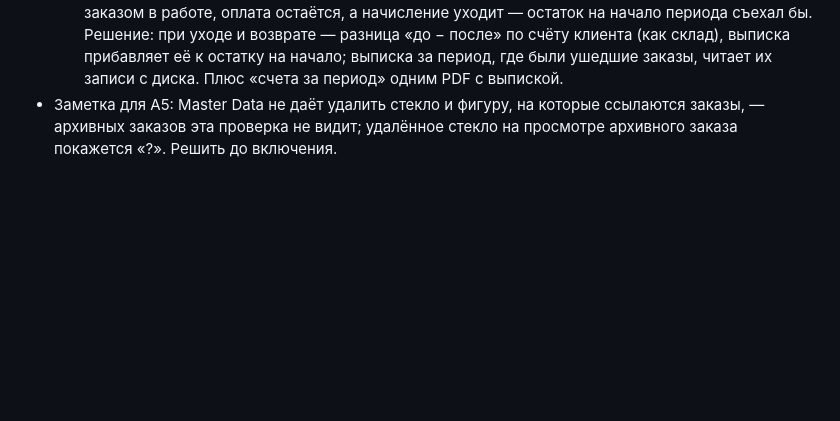
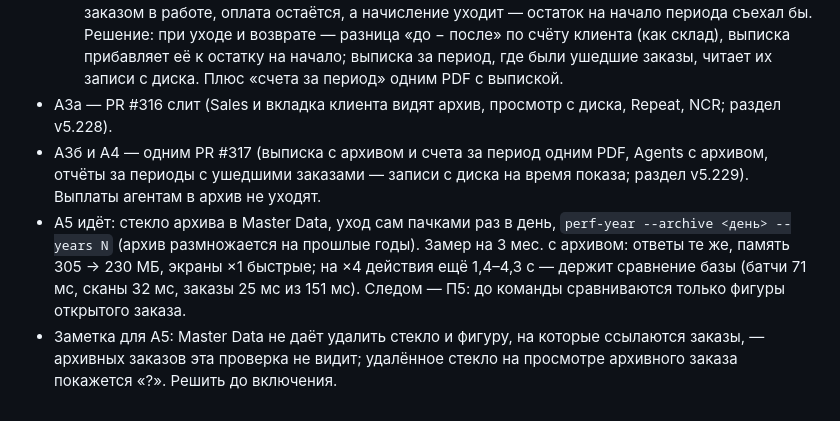
Before and after one commit to MaksymPrudnikov/ERP, a Markdown page: docs/ЗАДАЧА_БАЗА.md, the part around the change. GitHub-like rendering; blank space fills up the shorter version.

Commit message:
Задание «База»: А3а слит (#316), А3б–А4 — PR #317, А5 идёт
Co-Authored-By: Claude Opus 5.5 <noreply@anthropic.com>

```diff
--- a/docs/ЗАДАЧА_БАЗА.md
+++ b/docs/ЗАДАЧА_БАЗА.md
@@ -866,6 +866,17 @@ F5 47/218 → 21/81 с; контрольные ответы 1739 из 1739. Го
     (как склад), выписка прибавляет её к остатку на начало; выписка за
     период, где были ушедшие заказы, читает их записи с диска. Плюс «счета
     за период» одним PDF с выпиской.
+- А3а — PR #316 слит (Sales и вкладка клиента видят архив, просмотр с
+  диска, Repeat, NCR; раздел v5.228).
+- А3б и А4 — одним PR #317 (выписка с архивом и счета за период одним PDF,
+  Agents с архивом, отчёты за периоды с ушедшими заказами — записи с диска
+  на время показа; раздел v5.229). Выплаты агентам в архив не уходят.
+- А5 идёт: стекло архива в Master Data, уход сам пачками раз в день,
+  `perf-year --archive <день> --years N` (архив размножается на прошлые
+  годы). Замер на 3 мес. с архивом: ответы те же, память 305 → 230 МБ,
+  экраны ×1 быстрые; на ×4 действия ещё 1,4–4,3 с — держит сравнение базы
+  (батчи 71 мс, сканы 32 мс, заказы 25 мс из 151 мс). Следом — П5: до
+  команды сравниваются только фигуры открытого заказа.
 - Заметка для А5: Master Data не даёт удалить стекло и фигуру, на которые
   ссылаются заказы, — архивных заказов эта проверка не видит; удалённое
   стекло на просмотре архивного заказа покажется «?». Решить до включения.
```
